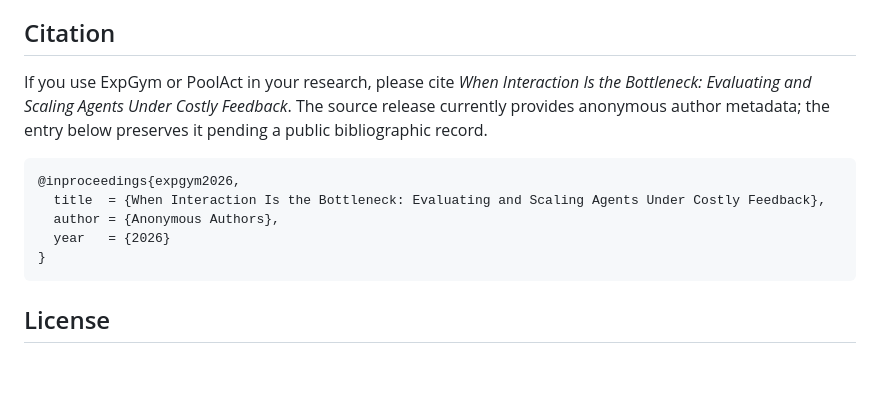
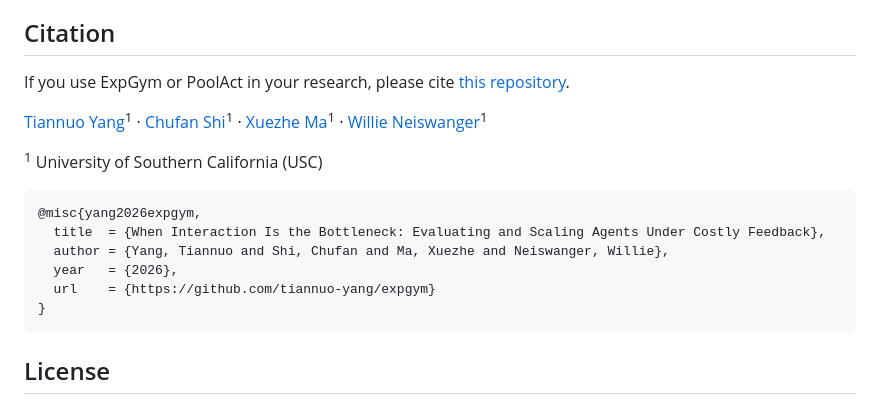
Before and after one commit to tiannuo-yang/expgym, a Markdown page: README.md, the part around the change. GitHub-like rendering; blank space fills up the shorter version.

Commit message:
docs: cite repository with author names and affiliation

````diff
--- a/README.md
+++ b/README.md
@@ -164,13 +164,18 @@ Bug reports and contributions are welcome through [issues](https://github.com/ti
 
 ## Citation
 
-If you use ExpGym or PoolAct in your research, please cite *When Interaction Is the Bottleneck: Evaluating and Scaling Agents Under Costly Feedback*. The source release currently provides anonymous author metadata; the entry below preserves it pending a public bibliographic record.
+If you use ExpGym or PoolAct in your research, please cite [this repository](https://github.com/tiannuo-yang/expgym).
+
+[Tiannuo Yang](https://openreview.net/profile?id=~Tiannuo_Yang1)<sup>1</sup> · [Chufan Shi](https://openreview.net/profile?id=~Chufan_Shi1)<sup>1</sup> · [Xuezhe Ma](https://openreview.net/profile?id=~Xuezhe_Ma1)<sup>1</sup> · [Willie Neiswanger](https://openreview.net/profile?id=~Willie_Neiswanger2)<sup>1</sup>
+
+<sup>1</sup> University of Southern California (USC)
 
 ```bibtex
-@inproceedings{expgym2026,
+@misc{yang2026expgym,
   title  = {When Interaction Is the Bottleneck: Evaluating and Scaling Agents Under Costly Feedback},
-  author = {Anonymous Authors},
-  year   = {2026}
+  author = {Yang, Tiannuo and Shi, Chufan and Ma, Xuezhe and Neiswanger, Willie},
+  year   = {2026},
+  url    = {https://github.com/tiannuo-yang/expgym}
 }
 ```
 
````
